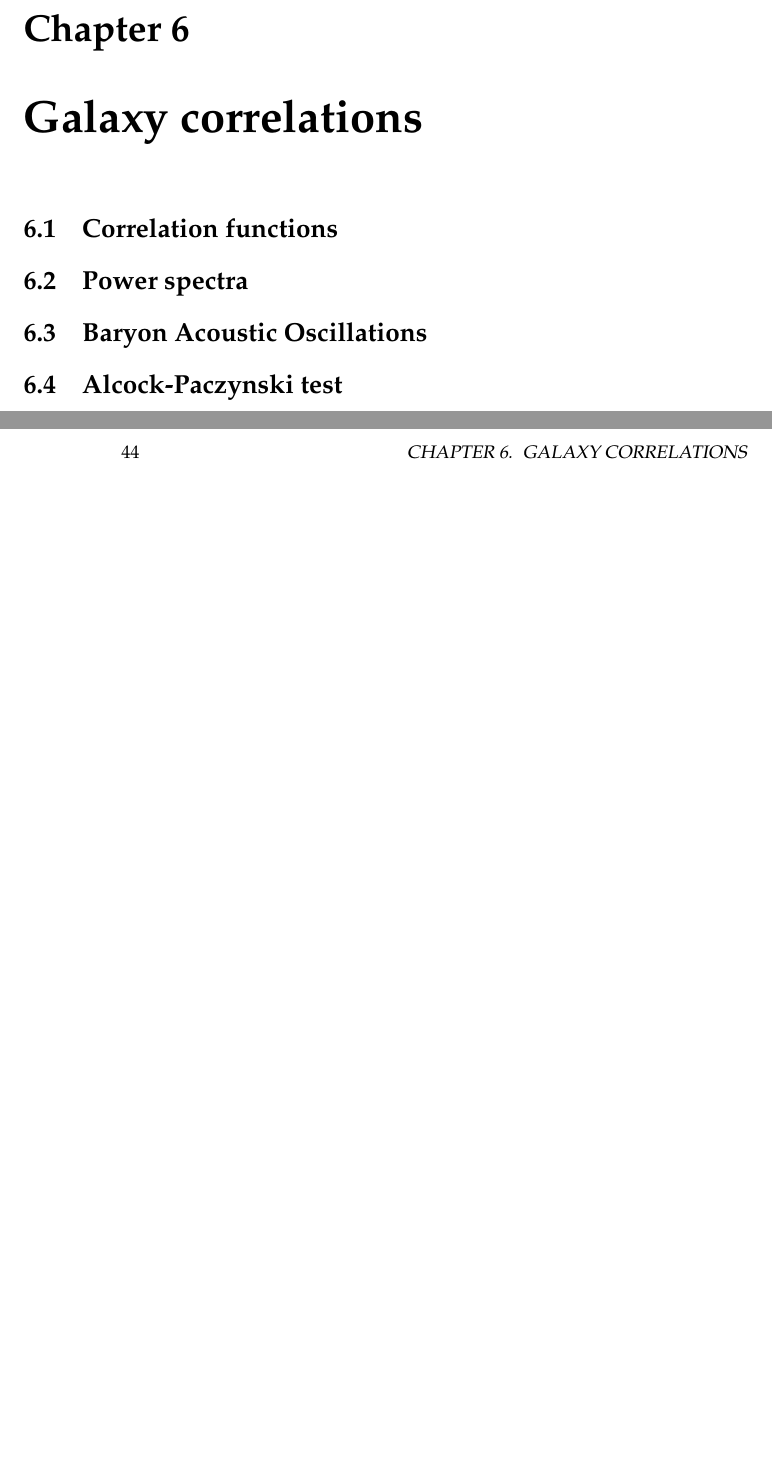
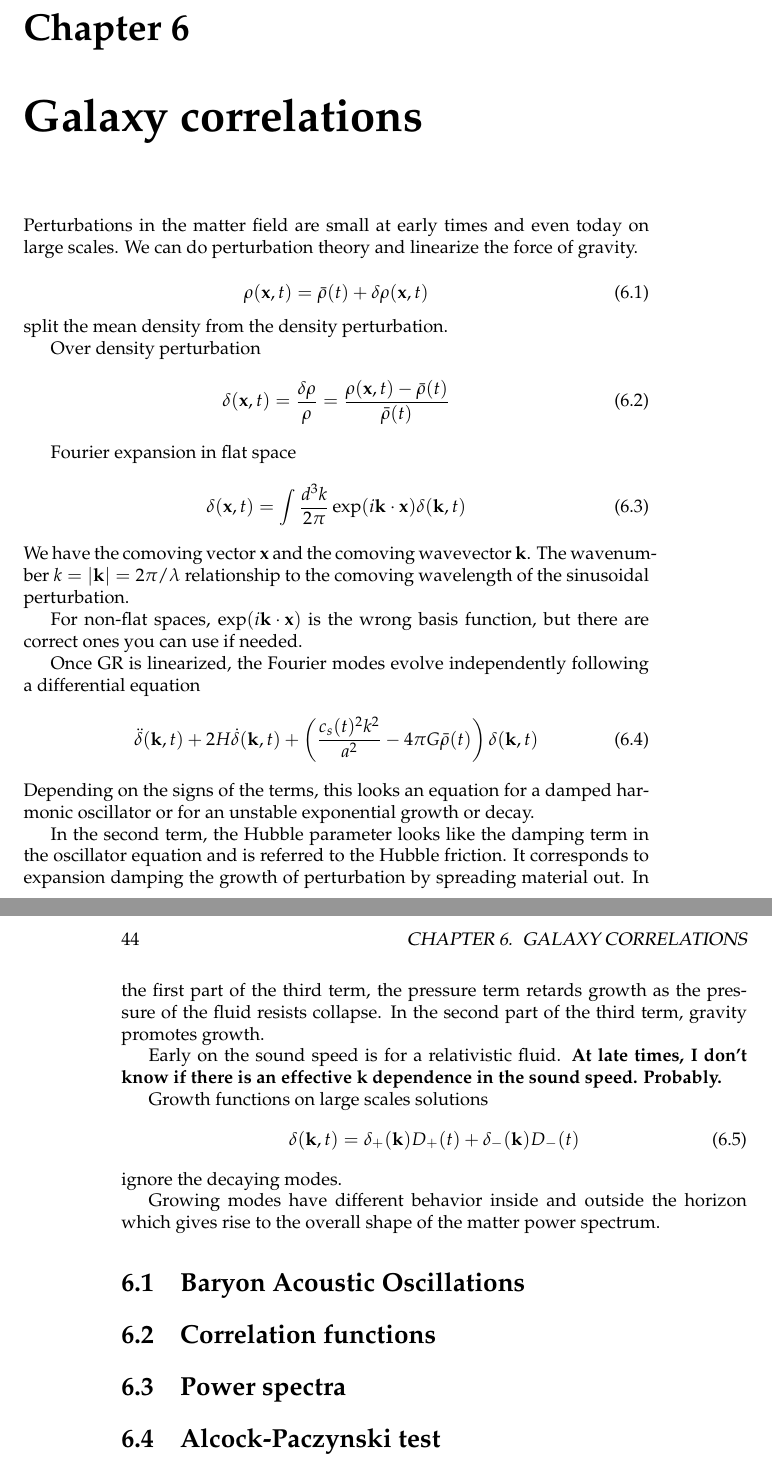
Before and after one commit to huffenbe/practical-cosmology, a LaTeX thesis (practical-cosmology.tex, which reads chapters/galaxy_correlations.tex): two parts of pages 43 and 44 of 52, joined at a grey line, cut so that both start at the same text, the shorter picture padded with empty space. Compiled offline with pdfLaTeX.

Commit message:
Introducing growth function.

```diff
--- a/chapters/galaxy_correlations.tex
+++ b/chapters/galaxy_correlations.tex
@@ -1,6 +1,47 @@
 \chapter{Galaxy correlations}
+
+Perturbations in the matter field are small at early times and even today on large scales.  We can do perturbation theory and linearize the force of gravity.
+
+\begin{equation}
+\rho(\mathbf{x},t) = \bar \rho(t) + \delta \rho   (\mathbf{x},t)
+\end{equation}
+split the mean density from the density perturbation.
+
+Over density perturbation
+\begin{equation}
+  \delta(\mathbf{x},t) = \frac{\delta \rho}{\rho} = \frac{\rho(\mathbf{x},t) - \bar \rho(t)}{\bar \rho(t)}
+\end{equation}
+
+Fourier expansion in flat space
+\begin{equation}
+\delta(\mathbf{x},t) = \int \frac{d^3k}{2\pi} \exp(i \mathbf{k \cdot x}) \delta(\mathbf{k},t)
+\end{equation}
+We have the comoving vector $\mathbf{x}$ and the comoving wavevector  $\mathbf{k}$.  The wavenumber $k = | \mathbf{k} | = 2\pi/\lambda $ relationship to the comoving wavelength of the sinusoidal perturbation.
+
+For non-flat spaces, $\exp(i \mathbf{k \cdot x})$ is the wrong basis function, but there are correct ones you can use if needed.
+
+Once GR is linearized, the Fourier modes evolve independently following a differential equation
+\begin{equation}
+  \ddot \delta(\mathbf{k},t) + 2 H \dot \delta(\mathbf{k},t) + \left( \frac{c_s(t)^2 k^2}{a^2} - 4\pi G \bar \rho(t) \right) \delta(\mathbf{k},t)
+\end{equation}
+Depending on the signs of the terms, this looks an equation for a damped harmonic oscillator or for an unstable exponential growth or decay.
+
+In the second term, the Hubble parameter looks like the damping term in the oscillator equation and is referred to the Hubble friction.  It corresponds to expansion damping the growth of perturbation by spreading material out.  In the first part of the third term, the pressure term retards growth as the pressure of the fluid resists collapse.  In the second part of the third term, gravity promotes growth.
+
+Early on the sound speed is for a relativistic fluid.  \textbf{At late times, I don't know if there is an effective k dependence in the sound speed.  Probably.}
+
+Growth functions on large scales
+solutions
+\begin{equation}
+   \delta(\mathbf{k},t) =  \delta_+(\mathbf{k}) D_+(t) + \delta_-(\mathbf{k}) D_-(t)
+\end{equation}
+ignore the decaying modes.
+
+Growing modes have different behavior inside and outside the horizon which gives rise to the overall shape of the matter power spectrum.
+
+\section{Baryon Acoustic Oscillations}
+
 
 \section{Correlation functions}
 \section{Power spectra}
-\section{Baryon Acoustic Oscillations}
 \section{Alcock-Paczynski test}
```
